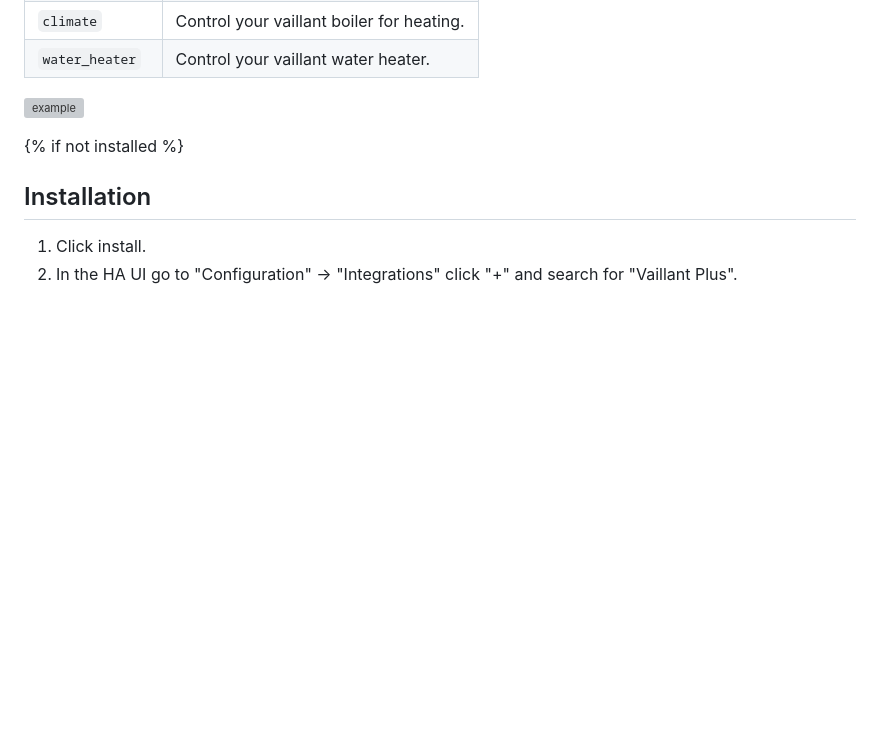
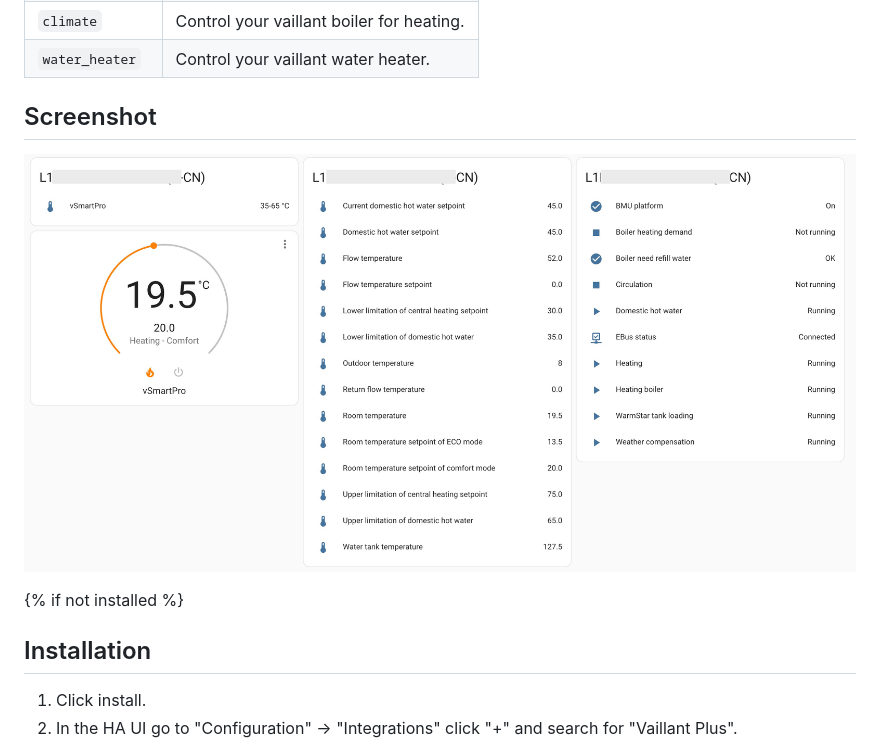
Before and after one commit to daxingplay/home-assistant-vaillant-plus, a Markdown page: info.md, the part around the change. Drawn GitHub-style; pictures changed too: docs/images/screenshot-all.jpg (added); blank space fills up the shorter version; grey boxes are pictures that could not be loaded.

```diff
--- a/info.md
+++ b/info.md
@@ -20,7 +20,9 @@ Platform | Description
 `climate` | Control your vaillant boiler for heating.
 `water_heater` | Control your vaillant water heater.
 
-![example][exampleimg]
+## Screenshot
+
+![screenshot](docs/images/screenshot-all.jpg)
 
 {% if not installed %}
 ## Installation
```
Also changed, not shown: README.md (+12 -0 lines).
